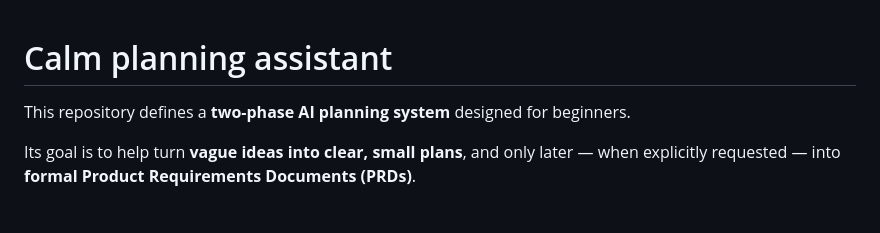
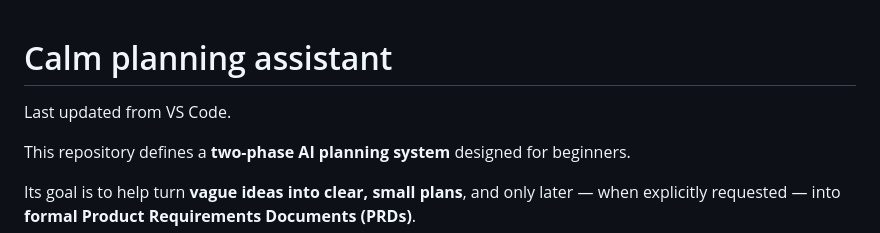
Before and after one commit to Yoramtap/agentic-ai-starter, a Markdown page: README.md, the part around the change. GitHub-like rendering; blank space fills up the shorter version.

Commit message:
Updating from VS Code

```diff
--- a/README.md
+++ b/README.md
@@ -1,4 +1,5 @@
 # Calm planning assistant
+Last updated from VS Code.
 
 This repository defines a **two-phase AI planning system** designed for beginners.
 
```
